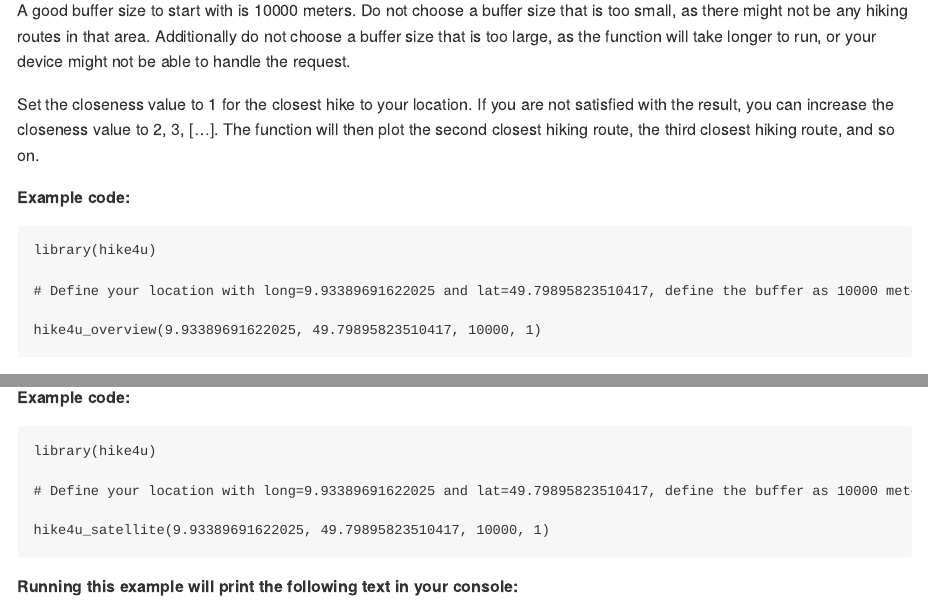
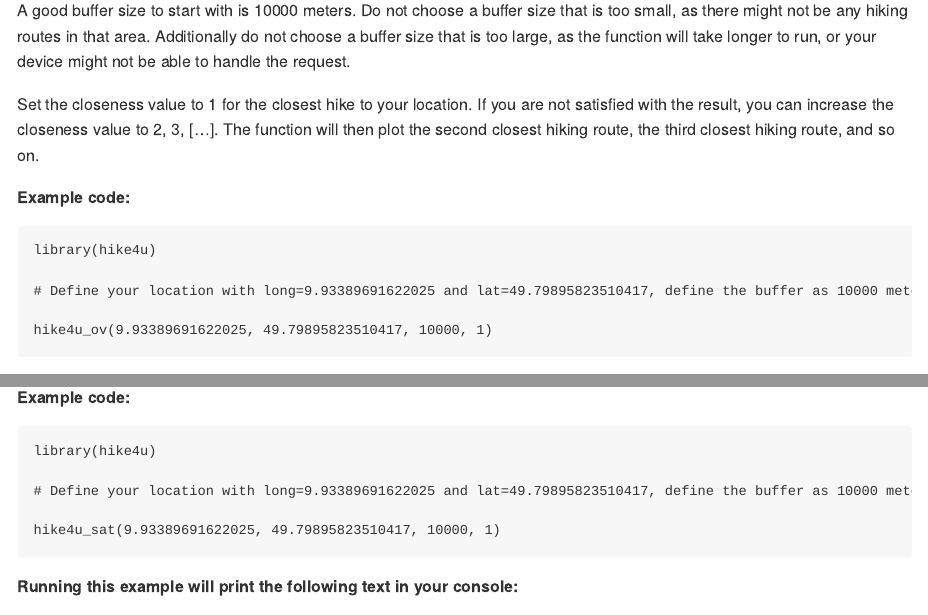
Before and after one commit to Elin-G/hike4u, an R Markdown document (README.Rmd): the page in a window 1100 px wide, from 1120 px down, and a second part further down, joined at a grey line. Rendered offline with R 4.5, knitr and Pandoc, with nearby package versions; both versions are drawn in the output format of the newer one.

Commit message:
Readme update

````diff
--- a/README.Rmd
+++ b/README.Rmd
@@ -1,7 +1,7 @@
 ---
 output:
+  md_document: default
   pdf_document: default
-  md_document: default
 ---
 # `hike4u`
 
@@ -59,7 +59,7 @@ library(hike4u)
 
 # Define your location with long=9.93389691622025 and lat=49.79895823510417, define the buffer as 10000 meters (10 km) and the closeness value as 1
 
-hike4u_overview(9.93389691622025, 49.79895823510417, 10000, 1)
+hike4u_ov(9.93389691622025, 49.79895823510417, 10000, 1)
 ```
 
 
@@ -76,7 +76,7 @@ library(hike4u)
 
 # Define your location with long=9.93389691622025 and lat=49.79895823510417, define the buffer as 10000 meters (10 km) and the closeness value as 1
 
-hike4u_satellite(9.93389691622025, 49.79895823510417, 10000, 1)
+hike4u_sat(9.93389691622025, 49.79895823510417, 10000, 1)
 ```
 
 
````
Also changed, not shown: readme.md.
